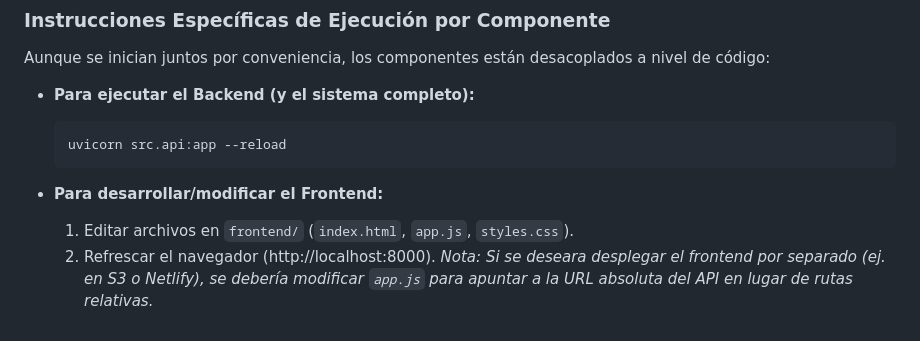
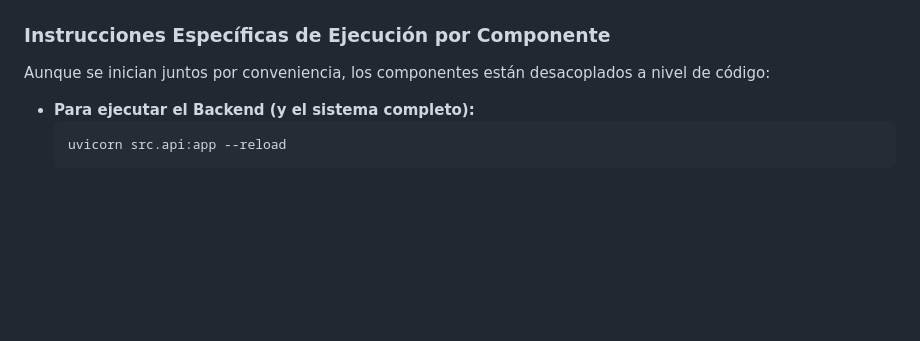
Before and after one commit to rsommera/acif104-fase2-prediccion-demanda, a Markdown page: ACIF104-Fase2/README.md, the part around the change. Drawn GitHub-style; blank space fills up the shorter version.

````diff
--- a/ACIF104-Fase2/README.md
+++ b/ACIF104-Fase2/README.md
@@ -127,8 +127,3 @@ Aunque se inician juntos por conveniencia, los componentes están desacoplados a
     ```bash
     uvicorn src.api:app --reload
     ```
-
-*   **Para desarrollar/modificar el Frontend:**
-    1.  Editar archivos en `frontend/` (`index.html`, `app.js`, `styles.css`).
-    2.  Refrescar el navegador (http://localhost:8000).
-    *Nota: Si se deseara desplegar el frontend por separado (ej. en S3 o Netlify), se debería modificar `app.js` para apuntar a la URL absoluta del API en lugar de rutas relativas.*
````
